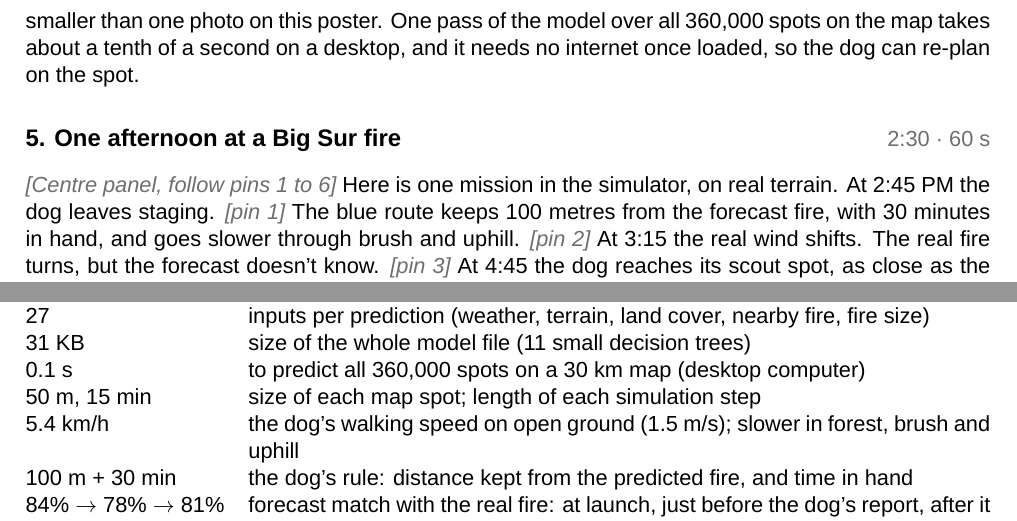
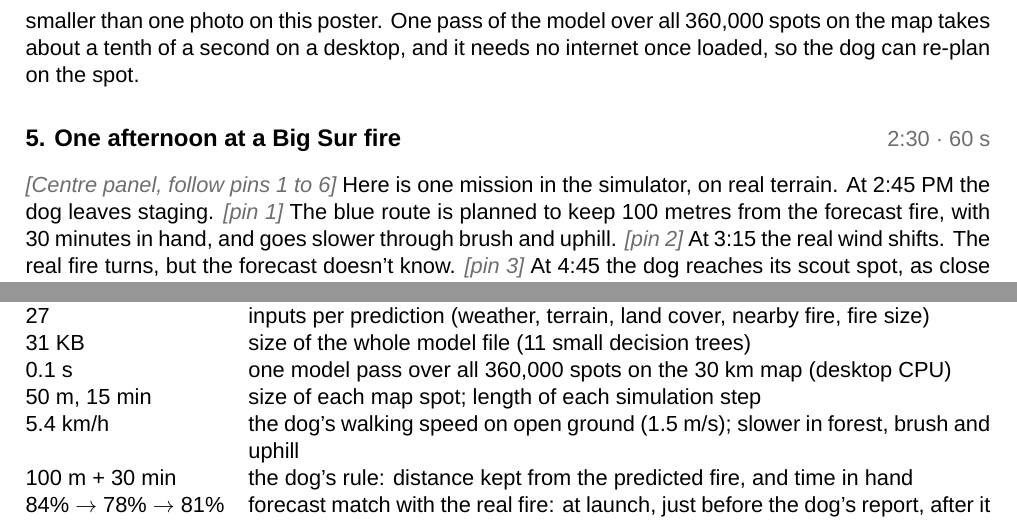
Before and after one commit to sxz2012/wildfire-simulation, a LaTeX document (docs/poster/transcript/poster-transcript.tex): two parts of pages 2 and 3 of 7, joined at a grey line, cut so that both start at the same text. Compiled offline with XeLaTeX; a missing font is replaced by an installed copy or a similar font.

Commit message:
docs(poster): consistency pass on rule wording and timing
Centre stop 2 and the talk say the route is planned to keep 100 m, like
the side panels. The talk's key numbers call the 0.1 s one model pass,
the FAQ says the dog keeps 100 m back (it stops typically 50 m short of
the target), and the 90 s video's rule card reads "Plan to stay at
least 100 m". Rebuilt the panel, poster and transcript PDFs.

Co-Authored-By: Claude Opus 5.5 <noreply@anthropic.com>

```diff
--- a/docs/poster/transcript/poster-transcript.tex
+++ b/docs/poster/transcript/poster-transcript.tex
@@ -69,7 +69,7 @@ The model is tiny: 31 kilobytes, smaller than one photo on this poster. One pass
 \talkpart{5. One afternoon at a Big Sur fire}{2:30 · 60 s}
 \cue{Centre panel, follow pins 1 to 6}
 Here is one mission in the simulator, on real terrain.
-At 2:45 PM the dog leaves staging. \cue{pin 1} The blue route keeps 100 metres from the forecast fire, with 30 minutes in hand, and goes slower through brush and uphill. \cue{pin 2}
+At 2:45 PM the dog leaves staging. \cue{pin 1} The blue route is planned to keep 100 metres from the forecast fire, with 30 minutes in hand, and goes slower through brush and uphill. \cue{pin 2}
 At 3:15 the real wind shifts. The real fire turns, but the forecast doesn't know. \cue{pin 3}
 At 4:45 the dog reaches its scout spot, as close as the 100-metre rule allows. \cue{pin 4}
 Its sensors find wind from the northwest instead of the west, and 40 degrees instead of 35. It sends the readings back and the prediction reruns: the fire is coming, so the dog cuts scouting short and heads home. \cue{pin 5}
@@ -114,7 +114,7 @@ The prediction comes from a small machine-learning model trained on NASA satelli
 30 fires & 24 to train the model, 6 held back to test it \\
 27 & inputs per prediction (weather, terrain, land cover, nearby fire, fire size) \\
 31 KB & size of the whole model file (11 small decision trees) \\
-0.1 s & to predict all 360,000 spots on a 30 km map (desktop computer) \\
+0.1 s & one model pass over all 360,000 spots on the 30 km map (desktop CPU) \\
 50 m, 15 min & size of each map spot; length of each simulation step \\
 5.4 km/h & the dog's walking speed on open ground (1.5 m/s); slower in forest, brush and uphill \\
 100 m + 30 min & the dog's rule: distance kept from the predicted fire, and time in hand \\
```
Also changed, not shown: docs/poster/out/alternatives/betterposter/center.pdf, docs/poster/out/alternatives/betterposter/left.pdf, docs/poster/out/alternatives/classic/center-map.pdf, docs/poster/out/alternatives/journal/right.pdf, docs/poster/out/center.pdf, docs/poster/out/poster-transcript.pdf, docs/poster/transcript/poster-transcript.tex (2 more changed lines), 13 other files.
